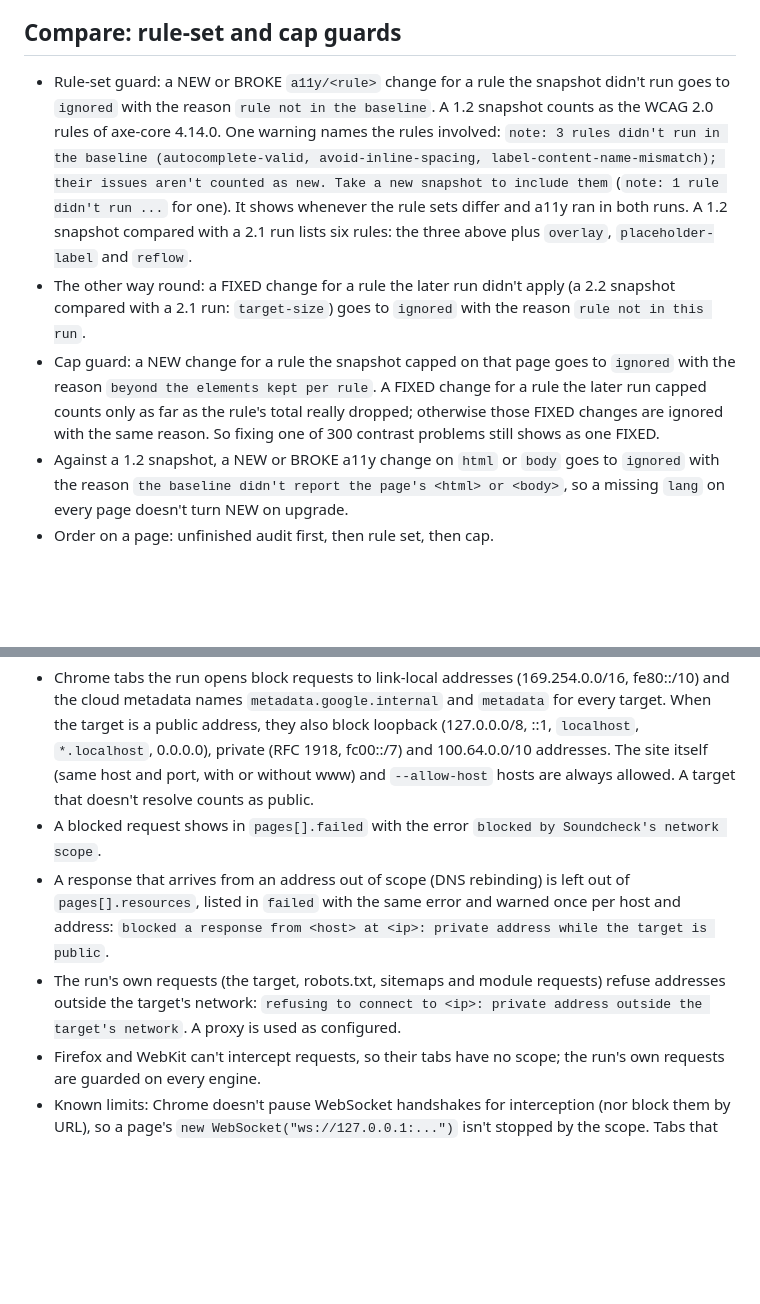
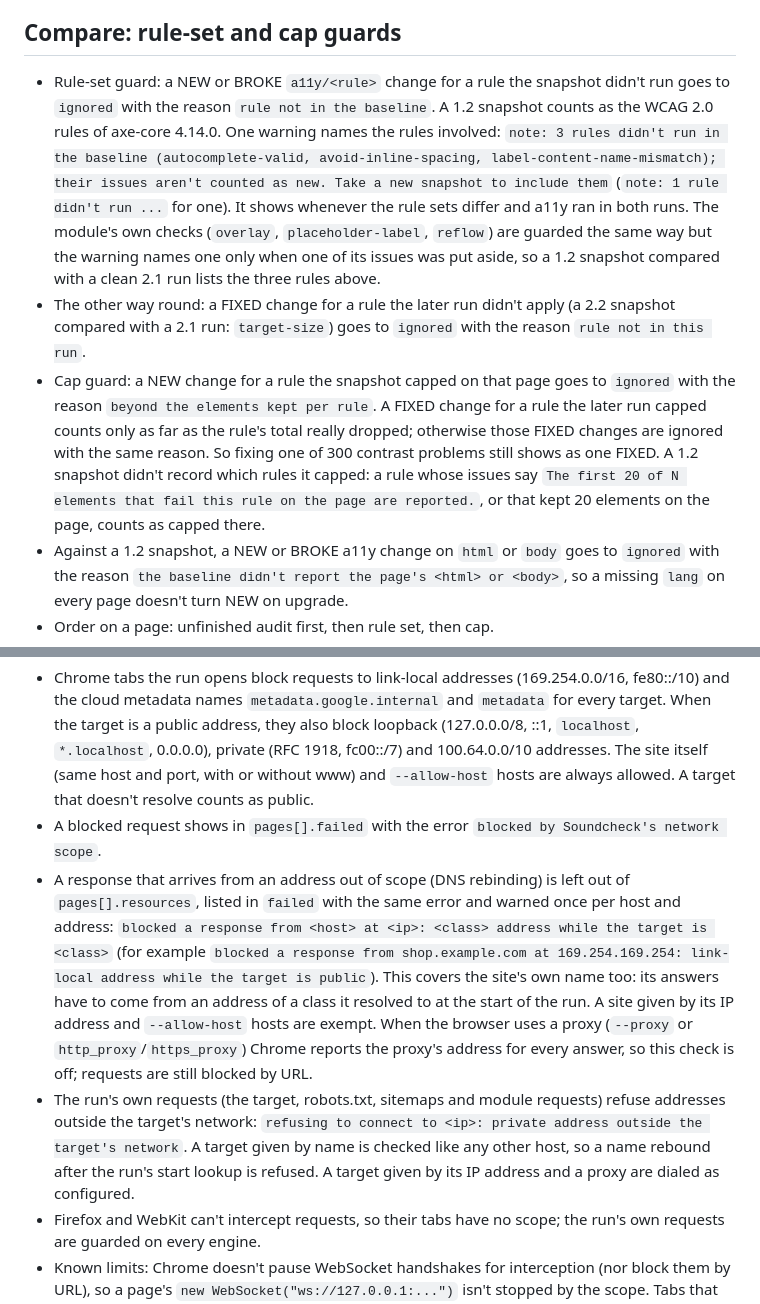
Before and after one commit to RhythmShahriar/soundcheck, a Markdown page: docs/changes/1.3-axe.md, 2 parts joined by grey strips. Drawn GitHub-style; blank space fills up the shorter version.

Commit message:
docs: describe rebinding checks and the legacy cap guard

```diff
--- a/docs/changes/1.3-axe.md
+++ b/docs/changes/1.3-axe.md
@@ -48,9 +48,9 @@ Everything a user can see that the axe lane changed for 1.3: which accessibility
 
 ## Compare: rule-set and cap guards
 
-- Rule-set guard: a NEW or BROKE `a11y/<rule>` change for a rule the snapshot didn't run goes to `ignored` with the reason `rule not in the baseline`. A 1.2 snapshot counts as the WCAG 2.0 rules of axe-core 4.14.0. One warning names the rules involved: `note: 3 rules didn't run in the baseline (autocomplete-valid, avoid-inline-spacing, label-content-name-mismatch); their issues aren't counted as new. Take a new snapshot to include them` (`note: 1 rule didn't run ...` for one). It shows whenever the rule sets differ and a11y ran in both runs. A 1.2 snapshot compared with a 2.1 run lists six rules: the three above plus `overlay`, `placeholder-label` and `reflow`.
+- Rule-set guard: a NEW or BROKE `a11y/<rule>` change for a rule the snapshot didn't run goes to `ignored` with the reason `rule not in the baseline`. A 1.2 snapshot counts as the WCAG 2.0 rules of axe-core 4.14.0. One warning names the rules involved: `note: 3 rules didn't run in the baseline (autocomplete-valid, avoid-inline-spacing, label-content-name-mismatch); their issues aren't counted as new. Take a new snapshot to include them` (`note: 1 rule didn't run ...` for one). It shows whenever the rule sets differ and a11y ran in both runs. The module's own checks (`overlay`, `placeholder-label`, `reflow`) are guarded the same way but the warning names one only when one of its issues was put aside, so a 1.2 snapshot compared with a clean 2.1 run lists the three rules above.
 - The other way round: a FIXED change for a rule the later run didn't apply (a 2.2 snapshot compared with a 2.1 run: `target-size`) goes to `ignored` with the reason `rule not in this run`.
-- Cap guard: a NEW change for a rule the snapshot capped on that page goes to `ignored` with the reason `beyond the elements kept per rule`. A FIXED change for a rule the later run capped counts only as far as the rule's total really dropped; otherwise those FIXED changes are ignored with the same reason. So fixing one of 300 contrast problems still shows as one FIXED.
+- Cap guard: a NEW change for a rule the snapshot capped on that page goes to `ignored` with the reason `beyond the elements kept per rule`. A FIXED change for a rule the later run capped counts only as far as the rule's total really dropped; otherwise those FIXED changes are ignored with the same reason. So fixing one of 300 contrast problems still shows as one FIXED. A 1.2 snapshot didn't record which rules it capped: a rule whose issues say `The first 20 of N elements that fail this rule on the page are reported.`, or that kept 20 elements on the page, counts as capped there.
 - Against a 1.2 snapshot, a NEW or BROKE a11y change on `html` or `body` goes to `ignored` with the reason `the baseline didn't report the page's <html> or <body>`, so a missing `lang` on every page doesn't turn NEW on upgrade.
 - Order on a page: unfinished audit first, then rule set, then cap.
 
@@ -79,8 +79,8 @@ Everything a user can see that the axe lane changed for 1.3: which accessibility
 
 - Chrome tabs the run opens block requests to link-local addresses (169.254.0.0/16, fe80::/10) and the cloud metadata names `metadata.google.internal` and `metadata` for every target. When the target is a public address, they also block loopback (127.0.0.0/8, ::1, `localhost`, `*.localhost`, 0.0.0.0), private (RFC 1918, fc00::/7) and 100.64.0.0/10 addresses. The site itself (same host and port, with or without www) and `--allow-host` hosts are always allowed. A target that doesn't resolve counts as public.
 - A blocked request shows in `pages[].failed` with the error `blocked by Soundcheck's network scope`.
-- A response that arrives from an address out of scope (DNS rebinding) is left out of `pages[].resources`, listed in `failed` with the same error and warned once per host and address: `blocked a response from <host> at <ip>: private address while the target is public`.
-- The run's own requests (the target, robots.txt, sitemaps and module requests) refuse addresses outside the target's network: `refusing to connect to <ip>: private address outside the target's network`. A proxy is used as configured.
+- A response that arrives from an address out of scope (DNS rebinding) is left out of `pages[].resources`, listed in `failed` with the same error and warned once per host and address: `blocked a response from <host> at <ip>: <class> address while the target is <class>` (for example `blocked a response from shop.example.com at 169.254.169.254: link-local address while the target is public`). This covers the site's own name too: its answers have to come from an address of a class it resolved to at the start of the run. A site given by its IP address and `--allow-host` hosts are exempt. When the browser uses a proxy (`--proxy` or `http_proxy`/`https_proxy`) Chrome reports the proxy's address for every answer, so this check is off; requests are still blocked by URL.
+- The run's own requests (the target, robots.txt, sitemaps and module requests) refuse addresses outside the target's network: `refusing to connect to <ip>: private address outside the target's network`. A target given by name is checked like any other host, so a name rebound after the run's start lookup is refused. A target given by its IP address and a proxy are dialed as configured.
 - Firefox and WebKit can't intercept requests, so their tabs have no scope; the run's own requests are guarded on every engine.
 - Known limits: Chrome doesn't pause WebSocket handshakes for interception (nor block them by URL), so a page's `new WebSocket("ws://127.0.0.1:...")` isn't stopped by the scope. Tabs that the cache, interact and login modules open themselves aren't scoped yet. A response from a name that resolved to an address out of scope is dropped from the record after the page got it, so a screenshot can still show it.
 
```
